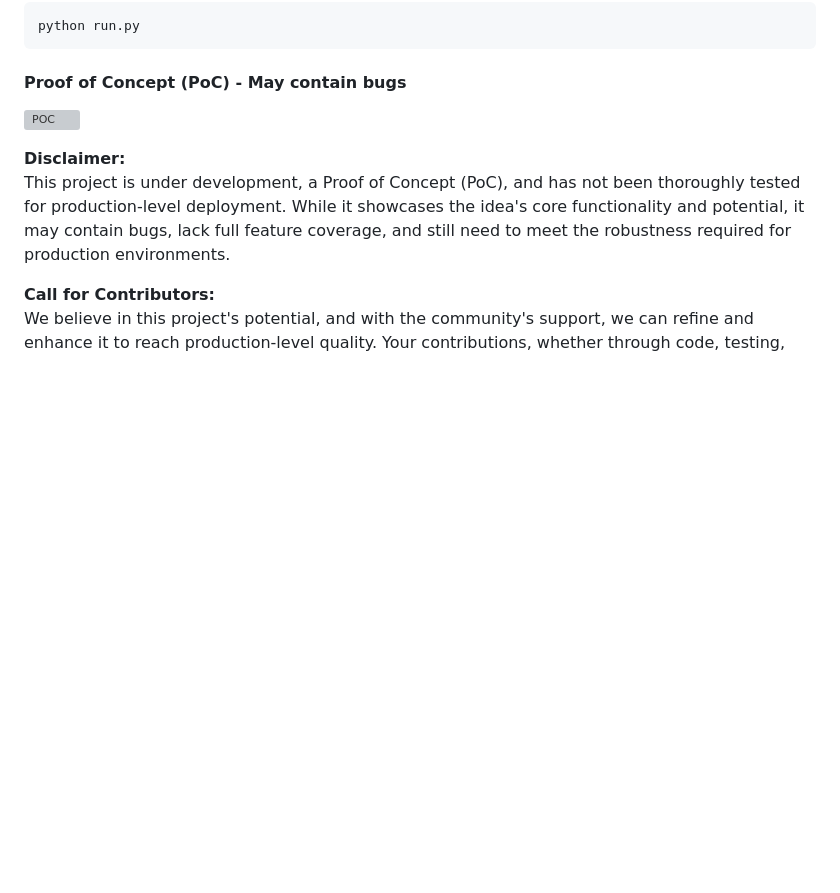
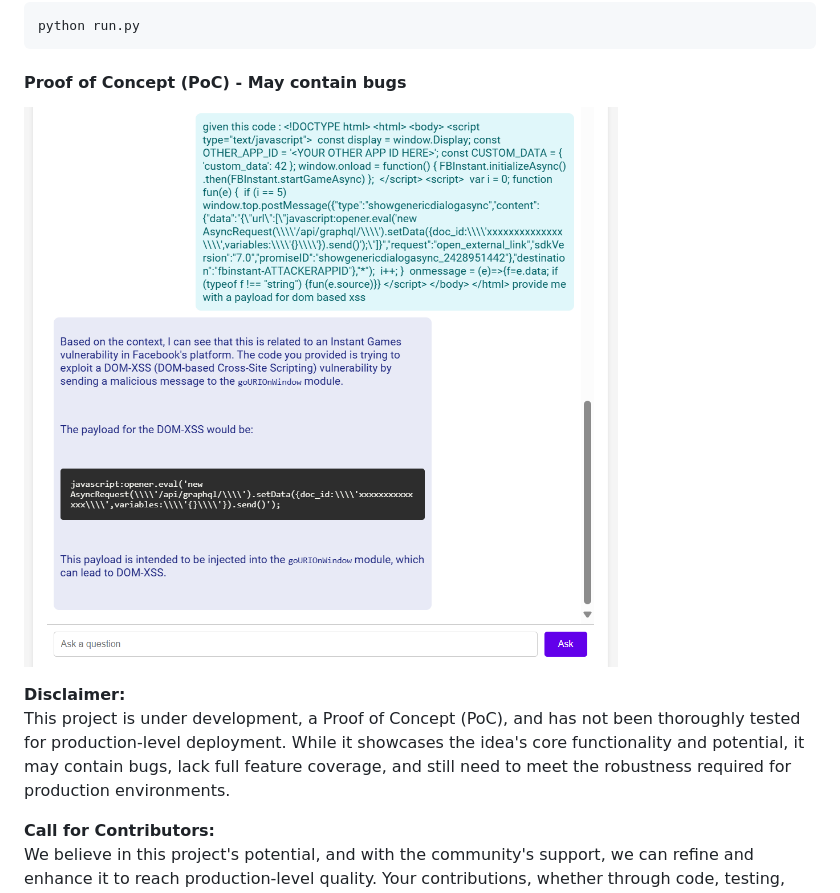
Before and after one commit to bayegaspard/GoldMine, a Markdown page: README.md, the part around the change. GitHub-like rendering; blank space fills up the shorter version; grey boxes are pictures that could not be loaded.

Commit message:
Update README.md
Updated poc url

````diff
--- a/README.md
+++ b/README.md
@@ -59,7 +59,7 @@ python run.py
 ```
 
 #### Proof of Concept (PoC) - May contain bugs
-![POC]([URL_or_path_to_image](https://github.com/bayegaspard/GoldMine/blob/main/poc-pics/poc.png))
+![POC](https://github.com/bayegaspard/GoldMine/blob/main/poc-pics/poc.png)
 
 **Disclaimer:**
 This project is under development, a Proof of Concept (PoC), and has not been thoroughly tested for production-level deployment. While it showcases the idea's core functionality and potential, it may contain bugs, lack full feature coverage, and still need to meet the robustness required for production environments.
````
